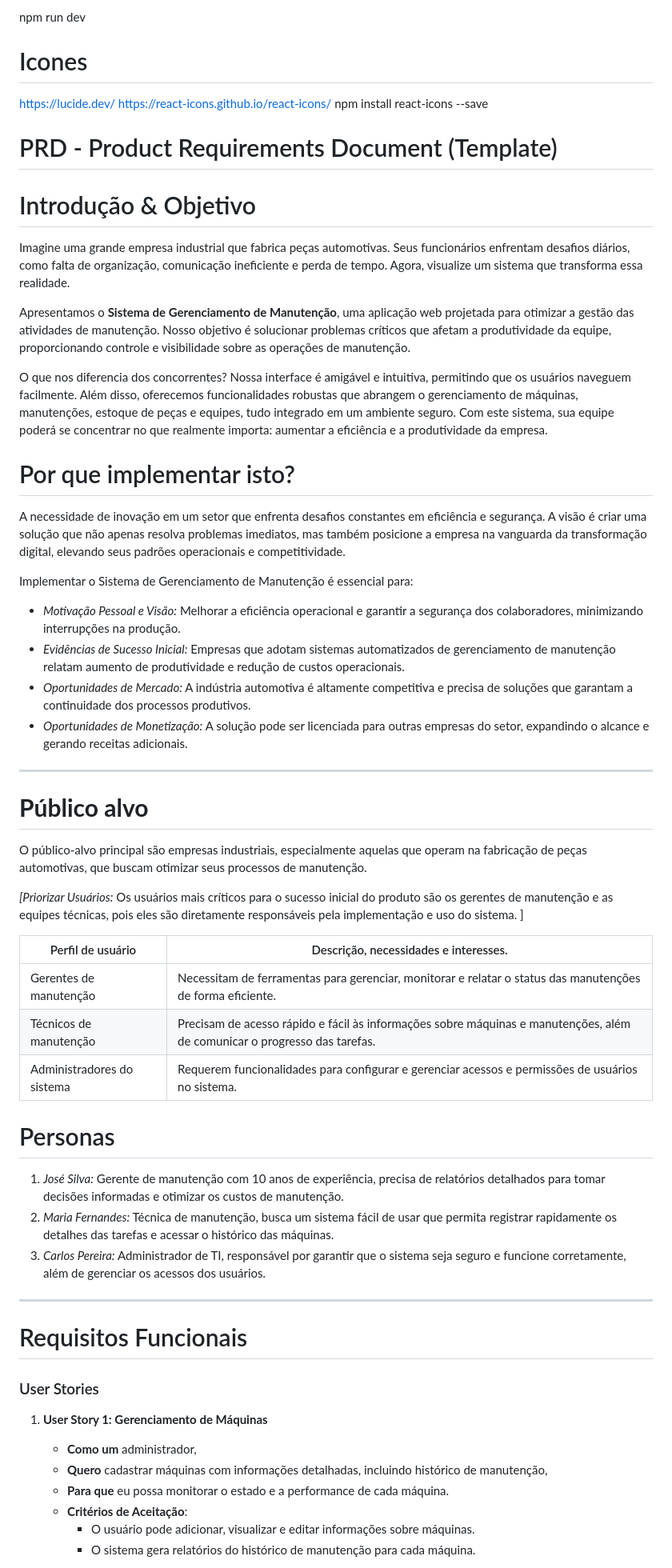
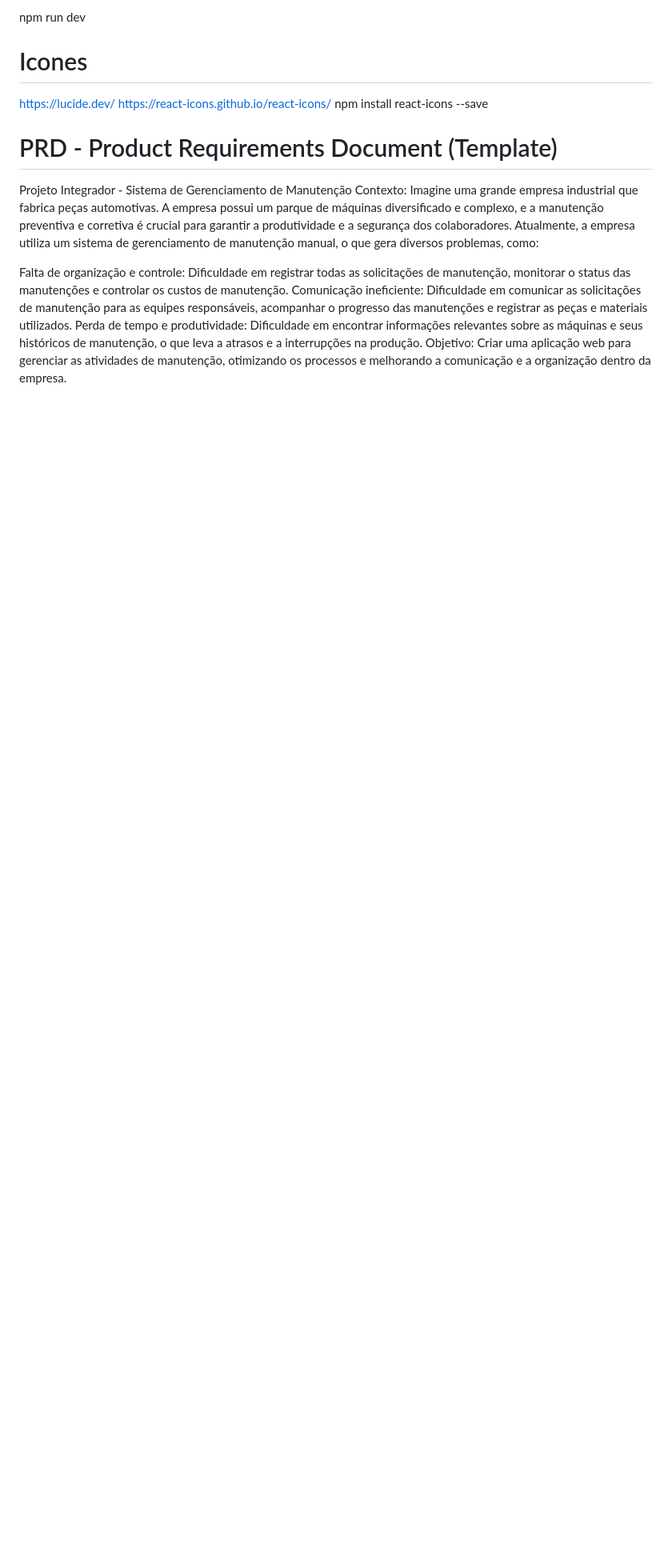
Before and after one commit to Leticiamatos22/sistema_manutencao_, a Markdown page: README.md, the part around the change printed below. Shown: that part at 80% size. Drawn GitHub-style; blank space fills up the shorter version.

```diff
--- a/README.md
+++ b/README.md
@@ -15,55 +15,12 @@ npm install react-icons --save
 
 # PRD - Product Requirements Document (Template)
 
-# Introdução & Objetivo
+Projeto Integrador - Sistema de Gerenciamento de Manutenção
+Contexto:
+Imagine uma grande empresa industrial que fabrica peças automotivas. A empresa possui um parque de máquinas diversificado e complexo, e a manutenção preventiva e corretiva é crucial para garantir a produtividade e a segurança dos colaboradores. Atualmente, a empresa utiliza um sistema de gerenciamento de manutenção manual, o que gera diversos problemas, como:
 
-Imagine uma grande empresa industrial que fabrica peças automotivas. Seus funcionários enfrentam desafios diários, como falta de organização, comunicação ineficiente e perda de tempo. Agora, visualize um sistema que transforma essa realidade.
+Falta de organização e controle: Dificuldade em registrar todas as solicitações de manutenção, monitorar o status das manutenções e controlar os custos de manutenção.
+Comunicação ineficiente: Dificuldade em comunicar as solicitações de manutenção para as equipes responsáveis, acompanhar o progresso das manutenções e registrar as peças e materiais utilizados.
+Perda de tempo e produtividade: Dificuldade em encontrar informações relevantes sobre as máquinas e seus históricos de manutenção, o que leva a atrasos e a interrupções na produção.
+Objetivo: Criar uma aplicação web para gerenciar as atividades de manutenção, otimizando os processos e melhorando a comunicação e a organização dentro da empresa.
 
-Apresentamos o **Sistema de Gerenciamento de Manutenção**, uma aplicação web projetada para otimizar a gestão das atividades de manutenção. Nosso objetivo é solucionar problemas críticos que afetam a produtividade da equipe, proporcionando controle e visibilidade sobre as operações de manutenção.
-
-O que nos diferencia dos concorrentes? Nossa interface é amigável e intuitiva, permitindo que os usuários naveguem facilmente. Além disso, oferecemos funcionalidades robustas que abrangem o gerenciamento de máquinas, manutenções, estoque de peças e equipes, tudo integrado em um ambiente seguro. Com este sistema, sua equipe poderá se concentrar no que realmente importa: aumentar a eficiência e a produtividade da empresa.
-
-# Por que implementar isto?
-A necessidade de inovação em um setor que enfrenta desafios constantes em eficiência e segurança. A visão é criar uma solução que não apenas resolva problemas imediatos, mas também posicione a empresa na vanguarda da transformação digital, elevando seus padrões operacionais e competitividade.
-
-Implementar o Sistema de Gerenciamento de Manutenção é essencial para:
-
-- *Motivação Pessoal e Visão:* Melhorar a eficiência operacional e garantir a segurança dos colaboradores, minimizando interrupções na produção.
-- *Evidências de Sucesso Inicial:* Empresas que adotam sistemas automatizados de gerenciamento de manutenção relatam aumento de produtividade e redução de custos operacionais.
-- *Oportunidades de Mercado:* A indústria automotiva é altamente competitiva e precisa de soluções que garantam a continuidade dos processos produtivos.
-- *Oportunidades de Monetização:* A solução pode ser licenciada para outras empresas do setor, expandindo o alcance e gerando receitas adicionais.
-
----
-
-# **Público alvo**
-
-O público-alvo principal são empresas industriais, especialmente aquelas que operam na fabricação de peças automotivas, que buscam otimizar seus processos de manutenção.
-
-*[Priorizar Usuários:* Os usuários mais críticos para o sucesso inicial do produto são os gerentes de manutenção e as equipes técnicas, pois eles são diretamente responsáveis pela implementação e uso do sistema. ]
-
-| Perfil de usuário | Descrição, necessidades e interesses. |
-| --- | --- |
-| Gerentes de manutenção | Necessitam de ferramentas para gerenciar, monitorar e relatar o status das manutenções de forma eficiente. |
-| Técnicos de manutenção | Precisam de acesso rápido e fácil às informações sobre máquinas e manutenções, além de comunicar o progresso das tarefas. |
-| Administradores do sistema | Requerem funcionalidades para configurar e gerenciar acessos e permissões de usuários no sistema. |
-
-# Personas
-
-1. *José Silva:* Gerente de manutenção com 10 anos de experiência, precisa de relatórios detalhados para tomar decisões informadas e otimizar os custos de manutenção.
-2. *Maria Fernandes:* Técnica de manutenção, busca um sistema fácil de usar que permita registrar rapidamente os detalhes das tarefas e acessar o histórico das máquinas.
-3. *Carlos Pereira:* Administrador de TI, responsável por garantir que o sistema seja seguro e funcione corretamente, além de gerenciar os acessos dos usuários.
-
----
-
-# Requisitos Funcionais
-
-### User Stories
-
-1. **User Story 1: Gerenciamento de Máquinas**
-   - **Como um** administrador,
-   - **Quero** cadastrar máquinas com informações detalhadas, incluindo histórico de manutenção,
-   - **Para que** eu possa monitorar o estado e a performance de cada máquina.
-   - **Critérios de Aceitação**:
-     - O usuário pode adicionar, visualizar e editar informações sobre máquinas.
-     - O sistema gera relatórios do histórico de manutenção para cada máquina.
-
```
Also changed, not shown: other parts of README.md (+26 -55 lines).
